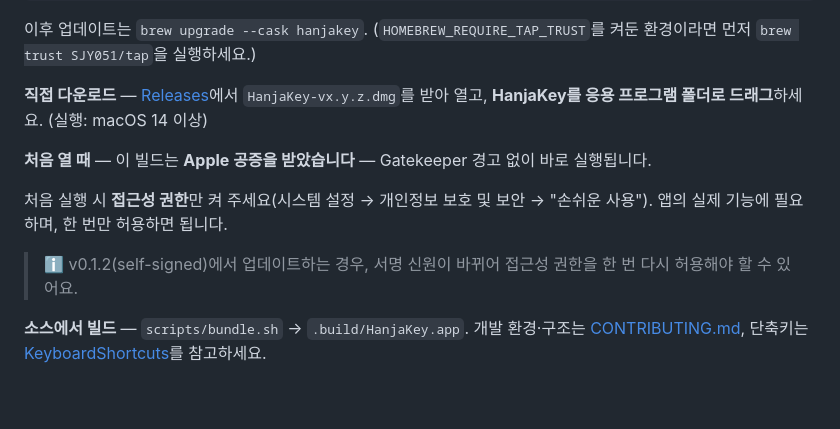
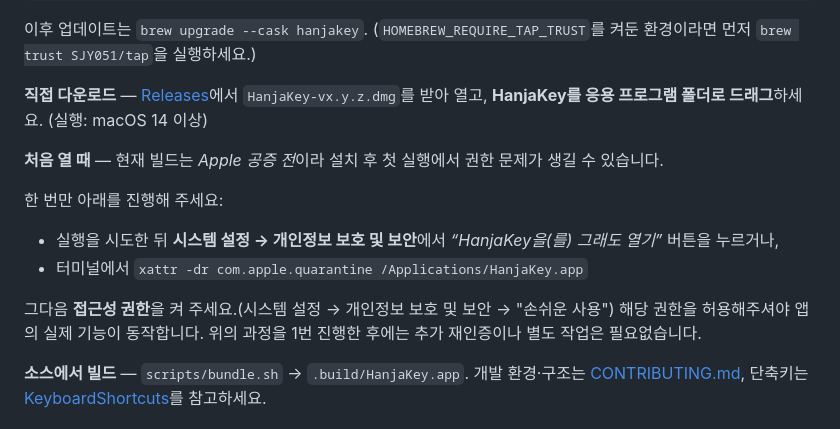
Before and after one commit to SJY051/HanjaKey, a Markdown page: README.md, the part around the change. Rendered like a GitHub page; blank space fills up the shorter version.

```diff
--- a/README.md
+++ b/README.md
@@ -65,11 +65,14 @@ brew install --cask SJY051/tap/hanjakey
 **직접 다운로드** — [Releases](https://github.com/SJY051/HanjaKey/releases/latest)에서
 `HanjaKey-vx.y.z.dmg`를 받아 열고, **HanjaKey를 응용 프로그램 폴더로 드래그**하세요. (실행: macOS 14 이상)
 
-**처음 열 때** — 이 빌드는 **Apple 공증을 받았습니다** — Gatekeeper 경고 없이 바로 실행됩니다.
+**처음 열 때** — 현재 빌드는 *Apple 공증 전*이라 설치 후 첫 실행에서 권한 문제가 생길 수 있습니다.
 
-처음 실행 시 **접근성 권한**만 켜 주세요(시스템 설정 → 개인정보 보호 및 보안 → "손쉬운 사용"). 앱의 실제 기능에 필요하며, 한 번만 허용하면 됩니다.
+한 번만 아래를 진행해 주세요:
+- 실행을 시도한 뒤 **시스템 설정 → 개인정보 보호 및 보안**에서 *“HanjaKey을(를) 그래도 열기”* 버튼을 누르거나,
+- 터미널에서 `xattr -dr com.apple.quarantine /Applications/HanjaKey.app`
 
-> ℹ️ v0.1.2(self-signed)에서 업데이트하는 경우, 서명 신원이 바뀌어 접근성 권한을 한 번 다시 허용해야 할 수 있어요.
+그다음 **접근성 권한**을 켜 주세요.(시스템 설정 → 개인정보 보호 및 보안 → "손쉬운 사용")
+해당 권한을 허용해주셔야 앱의 실제 기능이 동작합니다. 위의 과정을 1번 진행한 후에는 추가 재인증이나 별도 작업은 필요없습니다.
 
 **소스에서 빌드** — `scripts/bundle.sh` → `.build/HanjaKey.app`. 개발 환경·구조는
 [CONTRIBUTING.md](CONTRIBUTING.md), 단축키는 [KeyboardShortcuts](https://github.com/sindresorhus/KeyboardShortcuts)를 참고하세요.
```
Also changed, not shown: README.en.md (+5 -2 lines).
